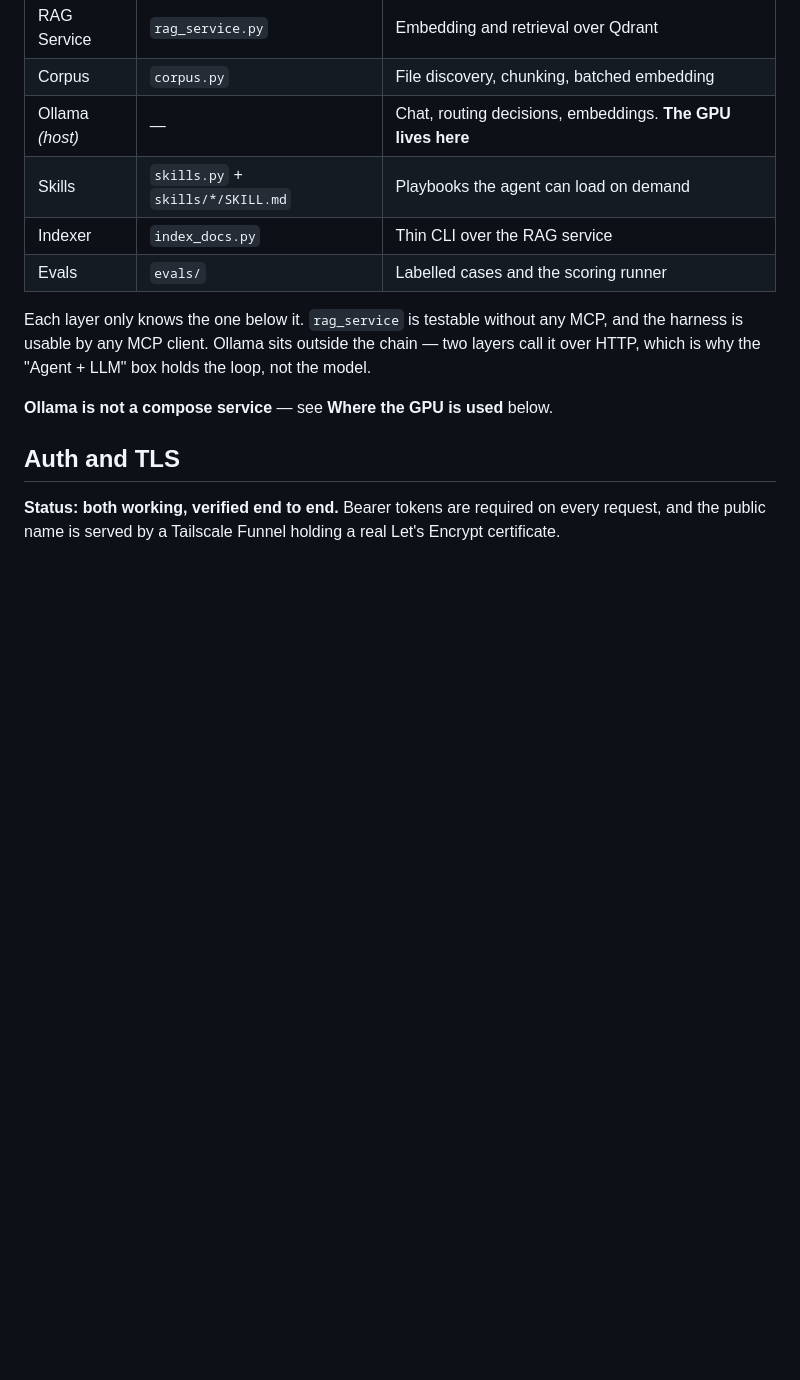
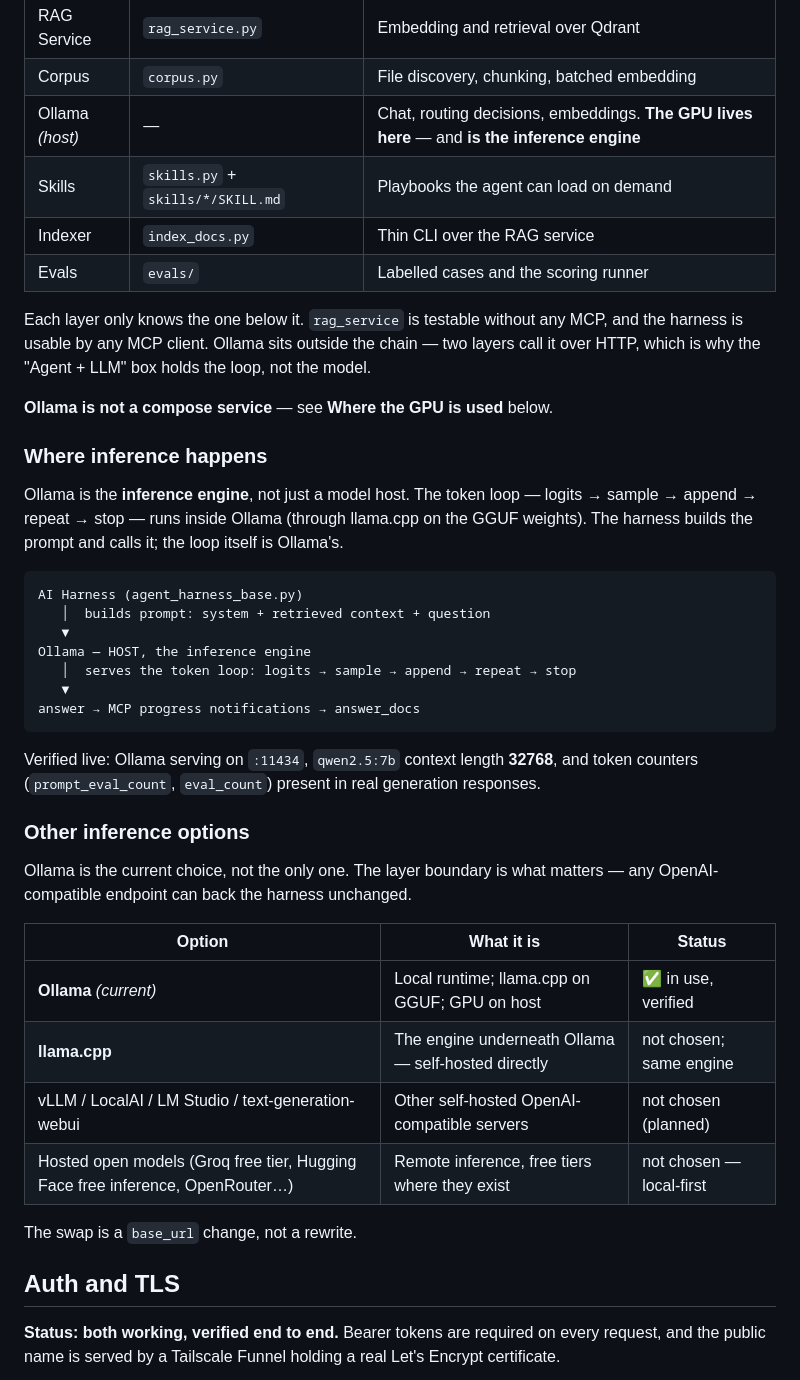
Before and after one commit to saksham-jain/agent-harness, a Markdown page: README.md, the part around the change. Drawn GitHub-style; blank space fills up the shorter version.

Commit message:
On branch main (#18)
Your branch is up to date with 'origin/main'.

Changes not staged for commit:
  (use "git add <file>..." to update what will be committed)
  (use "git restore <file>..." to discard changes in working directory)
	modified:   README.md

no changes added to commit (use "git add" and/or "git commit -a")

````diff
--- a/README.md
+++ b/README.md
@@ -232,7 +232,7 @@ TLS is served by `mcp-server` itself — see **Auth and TLS** below.
 | Auth | `auth.py` | `TokenVerifier` + scope check, between the server and the network |
 | RAG Service | `rag_service.py` | Embedding and retrieval over Qdrant |
 | Corpus | `corpus.py` | File discovery, chunking, batched embedding |
-| Ollama *(host)* | — | Chat, routing decisions, embeddings. **The GPU lives here** |
+| Ollama *(host)* | — | Chat, routing decisions, embeddings. **The GPU lives here** — and **is the inference engine** |
 | Skills | `skills.py` + `skills/*/SKILL.md` | Playbooks the agent can load on demand |
 | Indexer | `index_docs.py` | Thin CLI over the RAG service |
 | Evals | `evals/` | Labelled cases and the scoring runner |
@@ -242,6 +242,39 @@ and the harness is usable by any MCP client. Ollama sits outside the chain — t
 call it over HTTP, which is why the "Agent + LLM" box holds the loop, not the model.
 
 **Ollama is not a compose service** — see **Where the GPU is used** below.
+
+### Where inference happens
+
+Ollama is the **inference engine**, not just a model host. The token loop —
+logits → sample → append → repeat → stop — runs inside Ollama (through llama.cpp on the
+GGUF weights). The harness builds the prompt and calls it; the loop itself is Ollama's.
+
+```
+AI Harness (agent_harness_base.py)
+   │  builds prompt: system + retrieved context + question
+   ▼
+Ollama — HOST, the inference engine
+   │  serves the token loop: logits → sample → append → repeat → stop
+   ▼
+answer → MCP progress notifications → answer_docs
+```
+
+Verified live: Ollama serving on `:11434`, `qwen2.5:7b` context length **32768**, and token
+counters (`prompt_eval_count`, `eval_count`) present in real generation responses.
+
+### Other inference options
+
+Ollama is the current choice, not the only one. The layer boundary is what matters — any
+OpenAI-compatible endpoint can back the harness unchanged.
+
+| Option | What it is | Status |
+| --- | --- | --- |
+| **Ollama** *(current)* | Local runtime; llama.cpp on GGUF; GPU on host | ✅ in use, verified |
+| **llama.cpp** | The engine underneath Ollama — self-hosted directly | not chosen; same engine |
+| vLLM / LocalAI / LM Studio / text-generation-webui | Other self-hosted OpenAI-compatible servers | not chosen (planned) |
+| Hosted open models (Groq free tier, Hugging Face free inference, OpenRouter…) | Remote inference, free tiers where they exist | not chosen — local-first |
+
+The swap is a `base_url` change, not a rewrite.
 
 ## Auth and TLS
 
````
